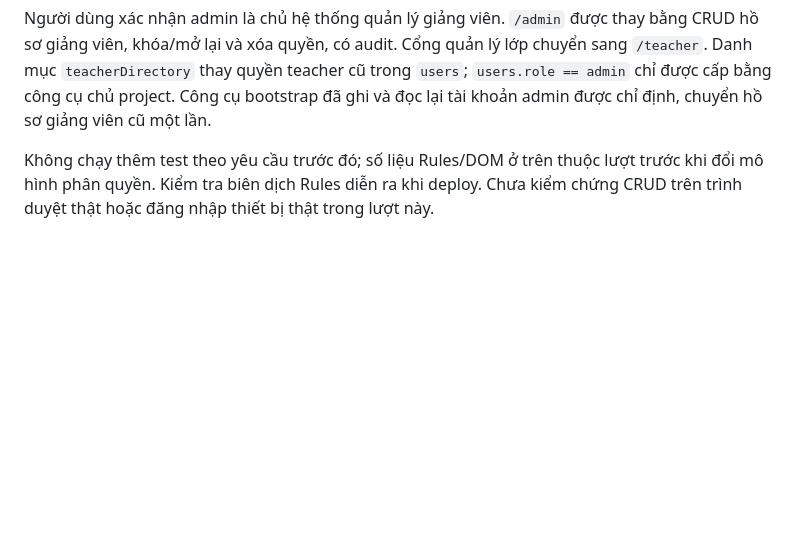
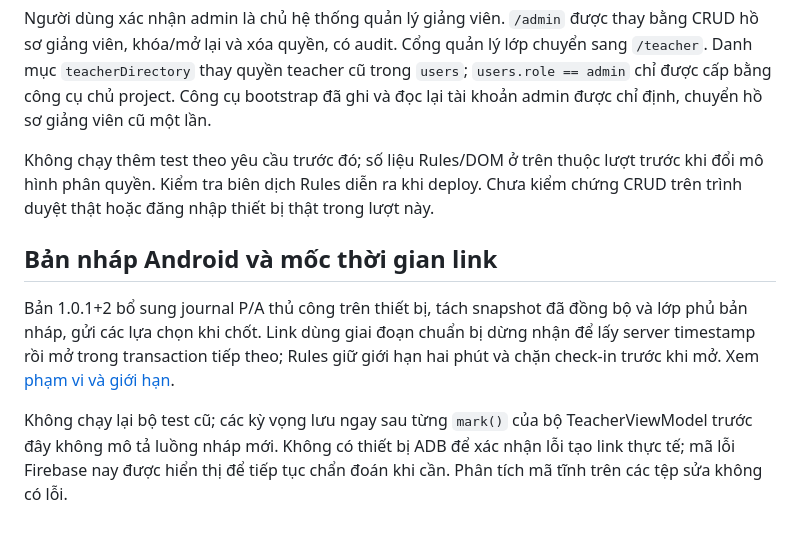
Before and after one commit to HungUniverse/Flutter-Attendance-Application, a Markdown page: docs/test-report.md, the part around the change. Drawn GitHub-style; blank space fills up the shorter version.

Commit message:
docs: record draft persistence semantics and link diagnostics limits

```diff
--- a/docs/test-report.md
+++ b/docs/test-report.md
@@ -90,3 +90,9 @@ Windows dùng App Check debug provider cho bản demo. Cách setup và tái ch
 Người dùng xác nhận admin là chủ hệ thống quản lý giảng viên. `/admin` được thay bằng CRUD hồ sơ giảng viên, khóa/mở lại và xóa quyền, có audit. Cổng quản lý lớp chuyển sang `/teacher`. Danh mục `teacherDirectory` thay quyền teacher cũ trong `users`; `users.role == admin` chỉ được cấp bằng công cụ chủ project. Công cụ bootstrap đã ghi và đọc lại tài khoản admin được chỉ định, chuyển hồ sơ giảng viên cũ một lần.
 
 Không chạy thêm test theo yêu cầu trước đó; số liệu Rules/DOM ở trên thuộc lượt trước khi đổi mô hình phân quyền. Kiểm tra biên dịch Rules diễn ra khi deploy. Chưa kiểm chứng CRUD trên trình duyệt thật hoặc đăng nhập thiết bị thật trong lượt này.
+
+## Bản nháp Android và mốc thời gian link
+
+Bản 1.0.1+2 bổ sung journal P/A thủ công trên thiết bị, tách snapshot đã đồng bộ và lớp phủ bản nháp, gửi các lựa chọn khi chốt. Link dùng giai đoạn chuẩn bị dừng nhận để lấy server timestamp rồi mở trong transaction tiếp theo; Rules giữ giới hạn hai phút và chặn check-in trước khi mở. Xem [phạm vi và giới hạn](android-attendance-drafts.md).
+
+Không chạy lại bộ test cũ; các kỳ vọng lưu ngay sau từng `mark()` của bộ TeacherViewModel trước đây không mô tả luồng nháp mới. Không có thiết bị ADB để xác nhận lỗi tạo link thực tế; mã lỗi Firebase nay được hiển thị để tiếp tục chẩn đoán khi cần. Phân tích mã tĩnh trên các tệp sửa không có lỗi.
```
Also changed, not shown: docs/data-model.md (+2 -1 lines).
